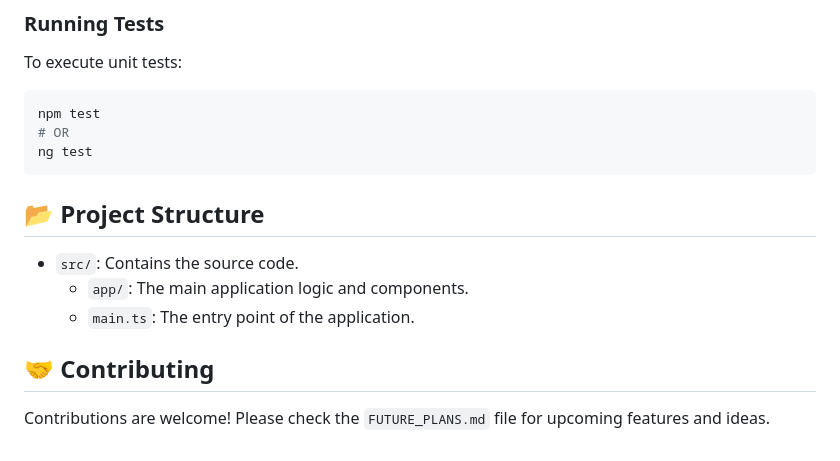
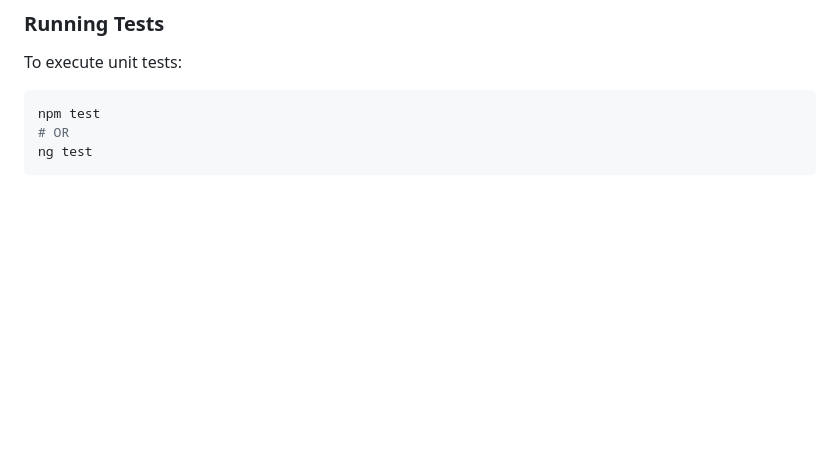
Before and after one commit to tghimanshu/naruto-intro, a Markdown page: README.md, the part around one of its changes. Drawn GitHub-style; blank space fills up the shorter version.

````diff
--- a/README.md
+++ b/README.md
@@ -56,13 +63,3 @@ npm test
 # OR
 ng test
 ```
-
-## 📂 Project Structure
-
-*   `src/`: Contains the source code.
-    *   `app/`: The main application logic and components.
-    *   `main.ts`: The entry point of the application.
-
-## 🤝 Contributing
-
-Contributions are welcome! Please check the `FUTURE_PLANS.md` file for upcoming features and ideas.
````
Also changed, not shown: other parts of README.md (+10 -3 lines), FUTURE_PLANS.md (+14 -25 lines), public/kakashi.jpeg (added), public/naruto.jpeg (added), public/sakura.jpeg (added), public/sasuke.jpeg (added).
